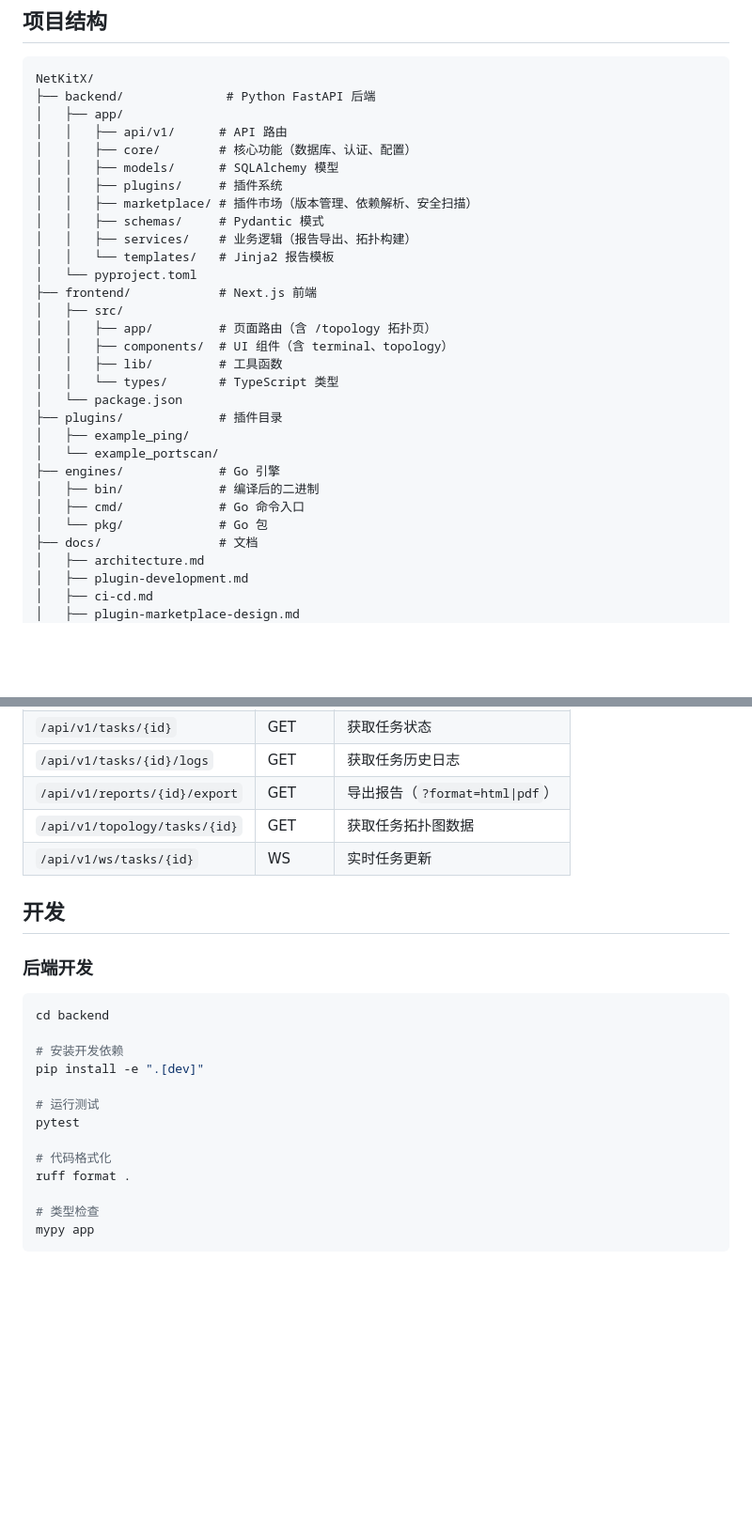
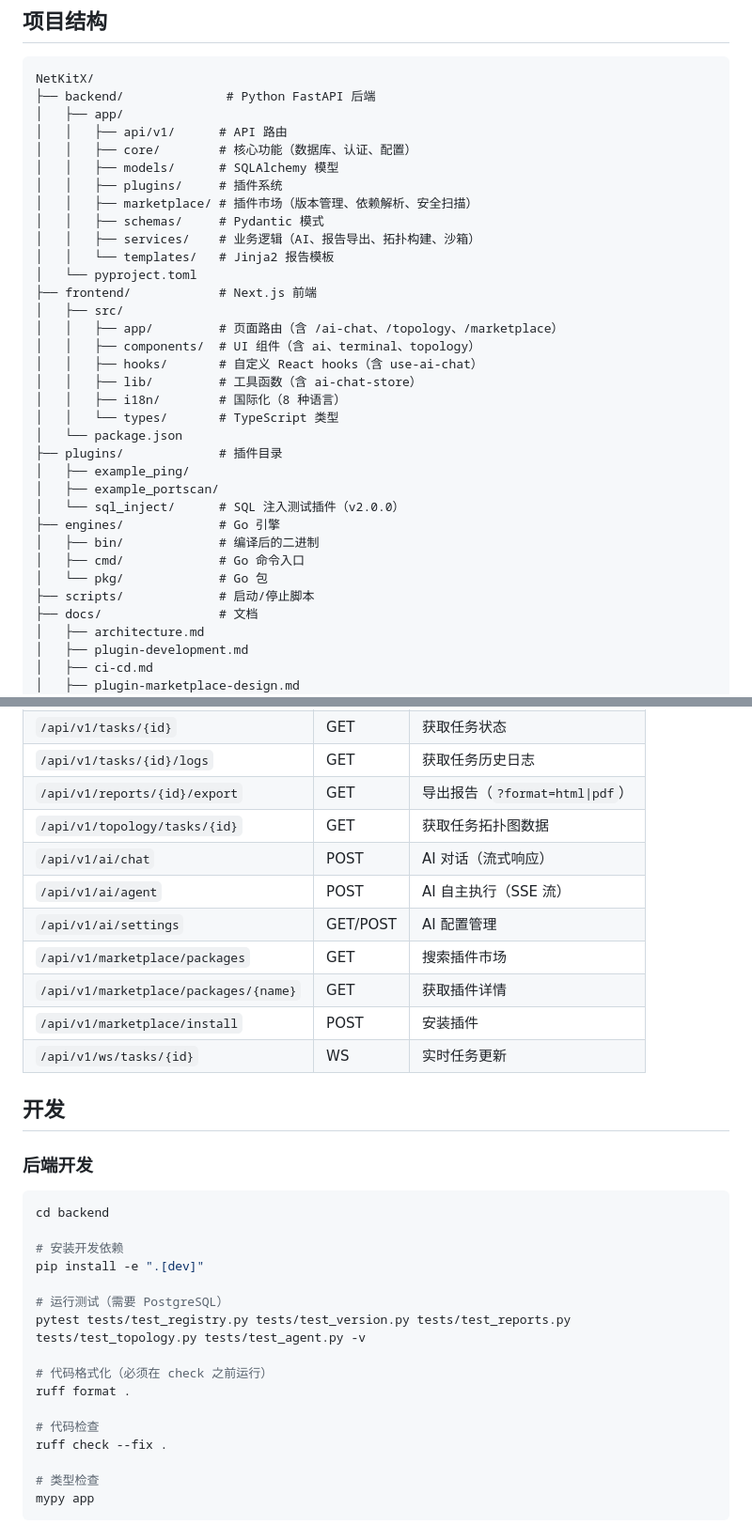
Before and after one commit to Cass-ette/NetKitX, a Markdown page: README.md, 2 parts joined by grey strips. Shown at 94% size. Rendered like a GitHub page; blank space fills up the shorter version.

```diff
--- a/README.md
+++ b/README.md
@@ -153,23 +218,27 @@ NetKitX/
 │   │   ├── plugins/     # 插件系统
 │   │   ├── marketplace/ # 插件市场（版本管理、依赖解析、安全扫描）
 │   │   ├── schemas/     # Pydantic 模式
-│   │   ├── services/    # 业务逻辑（报告导出、拓扑构建）
+│   │   ├── services/    # 业务逻辑（AI、报告导出、拓扑构建、沙箱）
 │   │   └── templates/   # Jinja2 报告模板
 │   └── pyproject.toml
 ├── frontend/            # Next.js 前端
 │   ├── src/
-│   │   ├── app/         # 页面路由（含 /topology 拓扑页）
-│   │   ├── components/  # UI 组件（含 terminal、topology）
-│   │   ├── lib/         # 工具函数
+│   │   ├── app/         # 页面路由（含 /ai-chat、/topology、/marketplace）
+│   │   ├── components/  # UI 组件（含 ai、terminal、topology）
+│   │   ├── hooks/       # 自定义 React hooks（含 use-ai-chat）
+│   │   ├── lib/         # 工具函数（含 ai-chat-store）
+│   │   ├── i18n/        # 国际化（8 种语言）
 │   │   └── types/       # TypeScript 类型
 │   └── package.json
 ├── plugins/             # 插件目录
 │   ├── example_ping/
-│   └── example_portscan/
+│   ├── example_portscan/
+│   └── sql_inject/      # SQL 注入测试插件（v2.0.0）
 ├── engines/             # Go 引擎
 │   ├── bin/             # 编译后的二进制
 │   ├── cmd/             # Go 命令入口
 │   └── pkg/             # Go 包
+├── scripts/             # 启动/停止脚本
 ├── docs/                # 文档
 │   ├── architecture.md
 │   ├── plugin-development.md
@@ -200,6 +269,12 @@ NetKitX/
 | `/api/v1/tasks/{id}/logs` | GET | 获取任务历史日志 |
 | `/api/v1/reports/{id}/export` | GET | 导出报告（`?format=html\|pdf`） |
 | `/api/v1/topology/tasks/{id}` | GET | 获取任务拓扑图数据 |
+| `/api/v1/ai/chat` | POST | AI 对话（流式响应） |
+| `/api/v1/ai/agent` | POST | AI 自主执行（SSE 流） |
+| `/api/v1/ai/settings` | GET/POST | AI 配置管理 |
+| `/api/v1/marketplace/packages` | GET | 搜索插件市场 |
+| `/api/v1/marketplace/packages/{name}` | GET | 获取插件详情 |
+| `/api/v1/marketplace/install` | POST | 安装插件 |
 | `/api/v1/ws/tasks/{id}` | WS | 实时任务更新 |
 
 ## 开发
@@ -212,11 +287,14 @@ cd backend
 # 安装开发依赖
 pip install -e ".[dev]"
 
-# 运行测试
-pytest
+# 运行测试（需要 PostgreSQL）
+pytest tests/test_registry.py tests/test_version.py tests/test_reports.py tests/test_topology.py tests/test_agent.py -v
 
-# 代码格式化
+# 代码格式化（必须在 check 之前运行）
 ruff format .
+
+# 代码检查
+ruff check --fix .
 
 # 类型检查
 mypy app
```
Also changed, not shown: other parts of README.md (+66 -1 lines).
